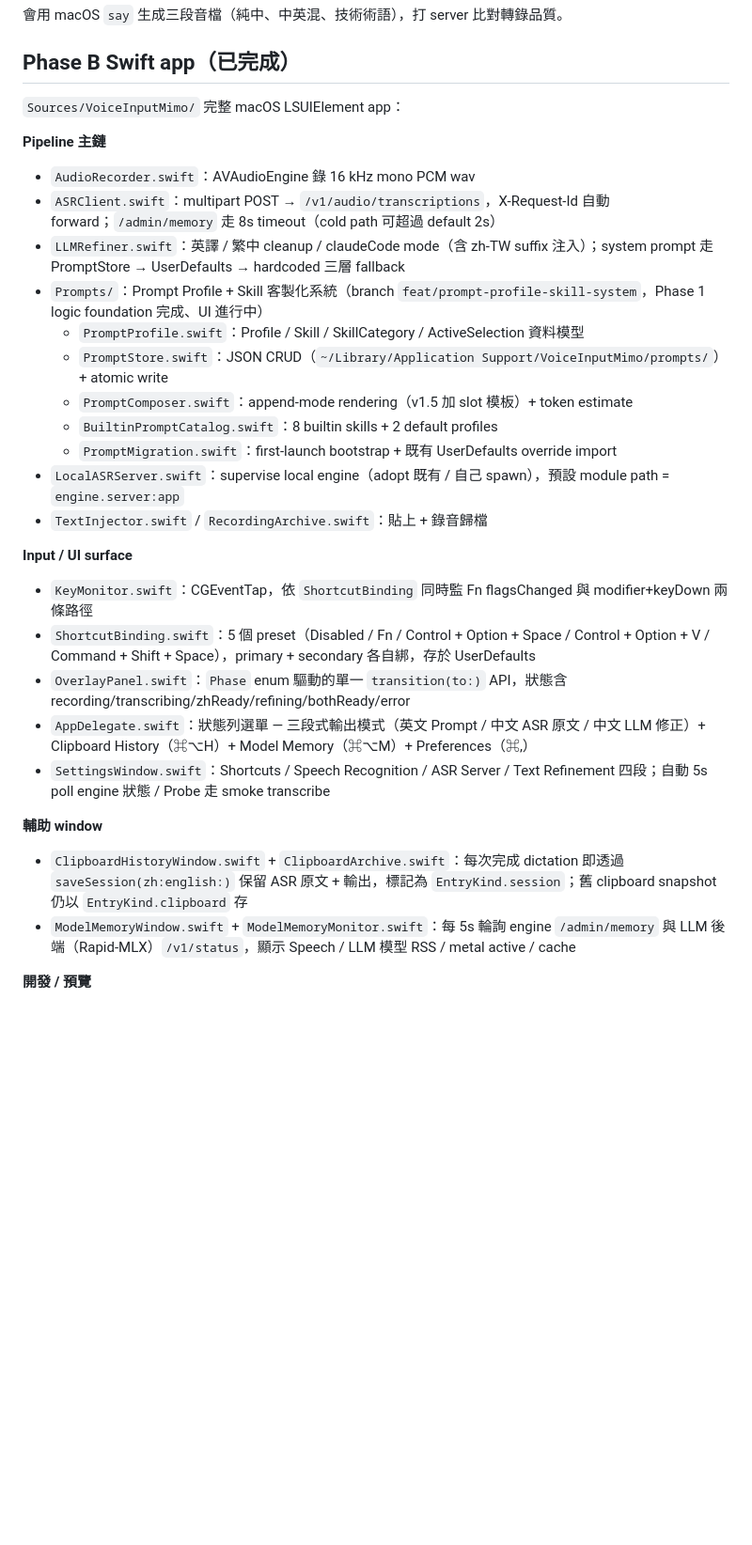
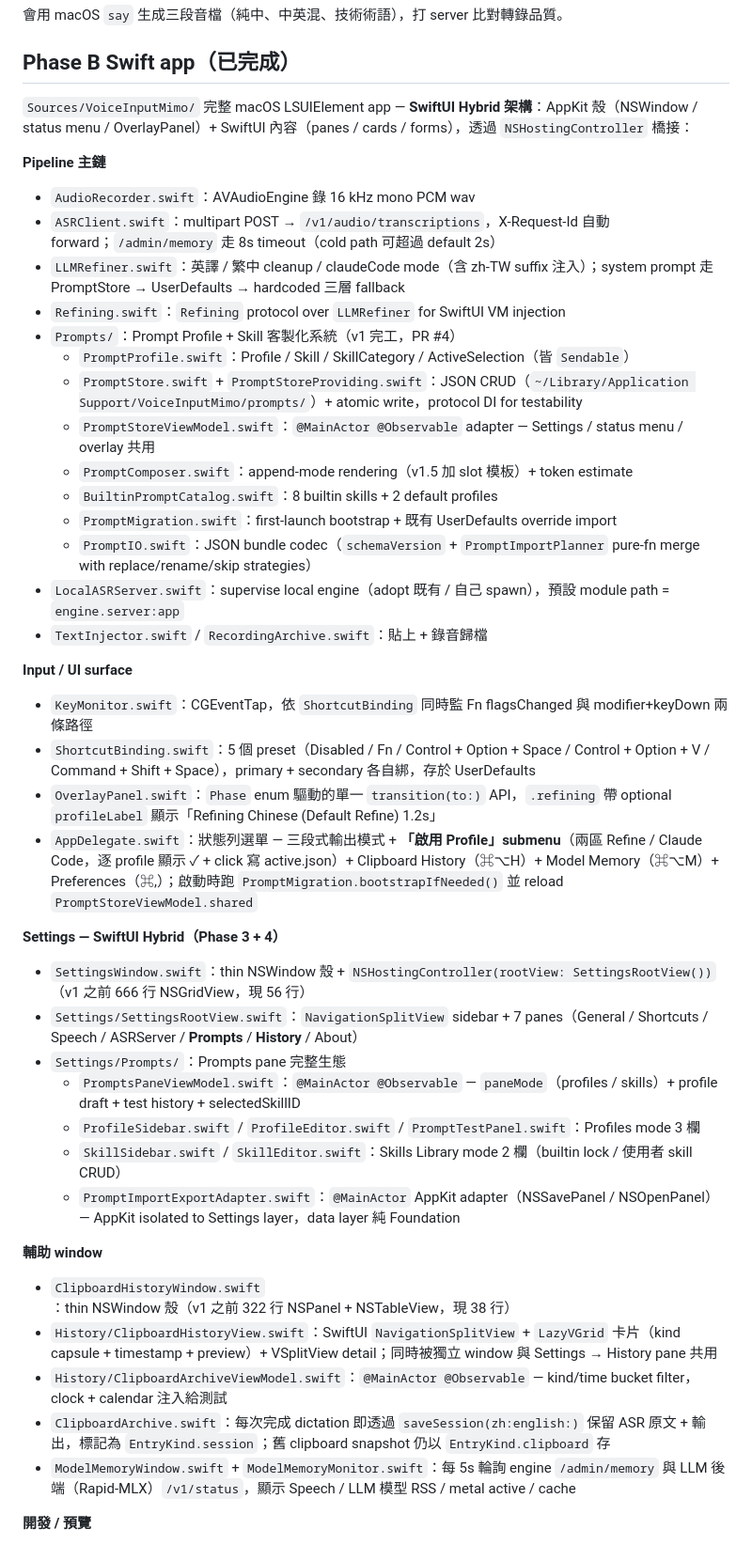
Before and after one commit to ashe-li/voice-input-mimo, a Markdown page: README.md, the part around one of its changes. Shown at 94% size. Drawn GitHub-style; blank space fills up the shorter version.

```diff
--- a/README.md
+++ b/README.md
@@ -119,30 +127,44 @@ MIMO_PRELOAD=1 ./run.sh
 
 ## Phase B Swift app（已完成）
 
-`Sources/VoiceInputMimo/` 完整 macOS LSUIElement app：
+`Sources/VoiceInputMimo/` 完整 macOS LSUIElement app — **SwiftUI Hybrid 架構**：AppKit 殼（NSWindow / status menu / OverlayPanel）+ SwiftUI 內容（panes / cards / forms），透過 `NSHostingController` 橋接：
 
 **Pipeline 主鏈**
 - `AudioRecorder.swift`：AVAudioEngine 錄 16 kHz mono PCM wav
 - `ASRClient.swift`：multipart POST → `/v1/audio/transcriptions`，X-Request-Id 自動 forward；`/admin/memory` 走 8s timeout（cold path 可超過 default 2s）
 - `LLMRefiner.swift`：英譯 / 繁中 cleanup / claudeCode mode（含 zh-TW suffix 注入）；system prompt 走 PromptStore → UserDefaults → hardcoded 三層 fallback
-- `Prompts/`：Prompt Profile + Skill 客製化系統（branch `feat/prompt-profile-skill-system`，Phase 1 logic foundation 完成、UI 進行中）
-  - `PromptProfile.swift`：Profile / Skill / SkillCategory / ActiveSelection 資料模型
-  - `PromptStore.swift`：JSON CRUD（`~/Library/Application Support/VoiceInputMimo/prompts/`）+ atomic write
+- `Refining.swift`：`Refining` protocol over `LLMRefiner` for SwiftUI VM injection
+- `Prompts/`：Prompt Profile + Skill 客製化系統（v1 完工，PR #4）
+  - `PromptProfile.swift`：Profile / Skill / SkillCategory / ActiveSelection（皆 `Sendable`）
+  - `PromptStore.swift` + `PromptStoreProviding.swift`：JSON CRUD（`~/Library/Application Support/VoiceInputMimo/prompts/`）+ atomic write，protocol DI for testability
+  - `PromptStoreViewModel.swift`：`@MainActor @Observable` adapter — Settings / status menu / overlay 共用
   - `PromptComposer.swift`：append-mode rendering（v1.5 加 slot 模板）+ token estimate
   - `BuiltinPromptCatalog.swift`：8 builtin skills + 2 default profiles
   - `PromptMigration.swift`：first-launch bootstrap + 既有 UserDefaults override import
+  - `PromptIO.swift`：JSON bundle codec（`schemaVersion` + `PromptImportPlanner` pure-fn merge with replace/rename/skip strategies）
 - `LocalASRServer.swift`：supervise local engine（adopt 既有 / 自己 spawn），預設 module path = `engine.server:app`
 - `TextInjector.swift` / `RecordingArchive.swift`：貼上 + 錄音歸檔
 
 **Input / UI surface**
 - `KeyMonitor.swift`：CGEventTap，依 `ShortcutBinding` 同時監 Fn flagsChanged 與 modifier+keyDown 兩條路徑
 - `ShortcutBinding.swift`：5 個 preset（Disabled / Fn / Control + Option + Space / Control + Option + V / Command + Shift + Space），primary + secondary 各自綁，存於 UserDefaults
-- `OverlayPanel.swift`：`Phase` enum 驅動的單一 `transition(to:)` API，狀態含 recording/transcribing/zhReady/refining/bothReady/error
-- `AppDelegate.swift`：狀態列選單 — 三段式輸出模式（英文 Prompt / 中文 ASR 原文 / 中文 LLM 修正）+ Clipboard History（⌘⌥H）+ Model Memory（⌘⌥M）+ Preferences（⌘,）
-- `SettingsWindow.swift`：Shortcuts / Speech Recognition / ASR Server / Text Refinement 四段；自動 5s poll engine 狀態 / Probe 走 smoke transcribe
+- `OverlayPanel.swift`：`Phase` enum 驅動的單一 `transition(to:)` API，`.refining` 帶 optional `profileLabel` 顯示「Refining Chinese (Default Refine) 1.2s」
+- `AppDelegate.swift`：狀態列選單 — 三段式輸出模式 + **「啟用 Profile」submenu**（兩區 Refine / Claude Code，逐 profile 顯示 ✓ + click 寫 active.json）+ Clipboard History（⌘⌥H）+ Model Memory（⌘⌥M）+ Preferences（⌘,）；啟動時跑 `PromptMigration.bootstrapIfNeeded()` 並 reload `PromptStoreViewModel.shared`
+
+**Settings — SwiftUI Hybrid（Phase 3 + 4）**
+- `SettingsWindow.swift`：thin NSWindow 殼 + `NSHostingController(rootView: SettingsRootView())`（v1 之前 666 行 NSGridView，現 56 行）
+- `Settings/SettingsRootView.swift`：`NavigationSplitView` sidebar + 7 panes（General / Shortcuts / Speech / ASRServer / **Prompts** / **History** / About）
+- `Settings/Prompts/`：Prompts pane 完整生態
+  - `PromptsPaneViewModel.swift`：`@MainActor @Observable` — `paneMode`（profiles / skills）+ profile draft + test history + selectedSkillID
+  - `ProfileSidebar.swift` / `ProfileEditor.swift` / `PromptTestPanel.swift`：Profiles mode 3 欄
+  - `SkillSidebar.swift` / `SkillEditor.swift`：Skills Library mode 2 欄（builtin lock / 使用者 skill CRUD）
+  - `PromptImportExportAdapter.swift`：`@MainActor` AppKit adapter（NSSavePanel / NSOpenPanel）— AppKit isolated to Settings layer，data layer 純 Foundation
 
 **輔助 window**
-- `ClipboardHistoryWindow.swift` + `ClipboardArchive.swift`：每次完成 dictation 即透過 `saveSession(zh:english:)` 保留 ASR 原文 + 輸出，標記為 `EntryKind.session`；舊 clipboard snapshot 仍以 `EntryKind.clipboard` 存
+- `ClipboardHistoryWindow.swift`：thin NSWindow 殼（v1 之前 322 行 NSPanel + NSTableView，現 38 行）
+- `History/ClipboardHistoryView.swift`：SwiftUI `NavigationSplitView` + `LazyVGrid` 卡片（kind capsule + timestamp + preview）+ VSplitView detail；同時被獨立 window 與 Settings → History pane 共用
+- `History/ClipboardArchiveViewModel.swift`：`@MainActor @Observable` — kind/time bucket filter，clock + calendar 注入給測試
+- `ClipboardArchive.swift`：每次完成 dictation 即透過 `saveSession(zh:english:)` 保留 ASR 原文 + 輸出，標記為 `EntryKind.session`；舊 clipboard snapshot 仍以 `EntryKind.clipboard` 存
 - `ModelMemoryWindow.swift` + `ModelMemoryMonitor.swift`：每 5s 輪詢 engine `/admin/memory` 與 LLM 後端（Rapid-MLX）`/v1/status`，顯示 Speech / LLM 模型 RSS / metal active / cache
 
 **開發 / 預覽**
```
Also changed, not shown: other parts of README.md (+19 -6 lines).
